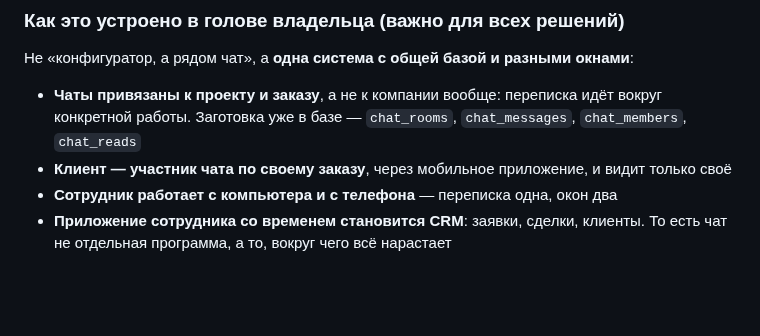
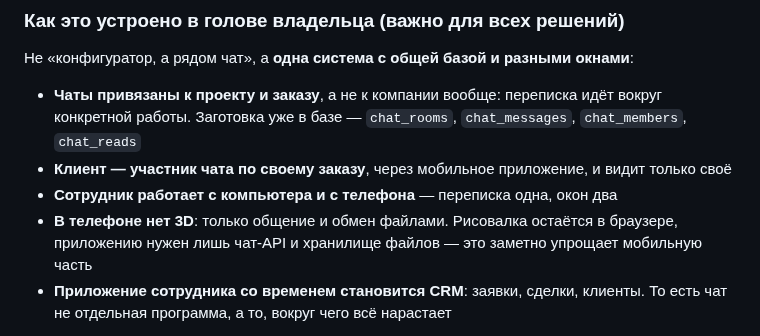
Before and after one commit to kshromin/furniture-configurator, a Markdown page: PLANS.md, the part around the change. GitHub-like rendering; blank space fills up the shorter version.

Commit message:
В мобильном приложении нет 3D; откат через неделю не нужен — база тестовая
Co-Authored-By: Claude Opus 5 <noreply@anthropic.com>

```diff
--- a/PLANS.md
+++ b/PLANS.md
@@ -242,6 +242,8 @@ GitHub уже ограничивал доступ российским поль
   работы. Заготовка уже в базе — `chat_rooms`, `chat_messages`, `chat_members`, `chat_reads`
 - **Клиент — участник чата по своему заказу**, через мобильное приложение, и видит только своё
 - **Сотрудник работает с компьютера и с телефона** — переписка одна, окон два
+- **В телефоне нет 3D**: только общение и обмен файлами. Рисовалка остаётся в браузере, приложению
+  нужен лишь чат-API и хранилище файлов — это заметно упрощает мобильную часть
 - **Приложение сотрудника со временем становится CRM**: заявки, сделки, клиенты. То есть чат не
   отдельная программа, а то, вокруг чего всё нарастает
 
```
Also changed, not shown: CHECKLIST.md (+3 -2 lines).
